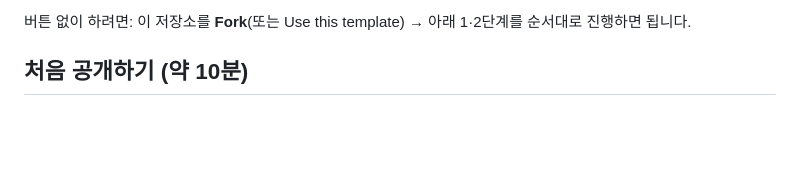
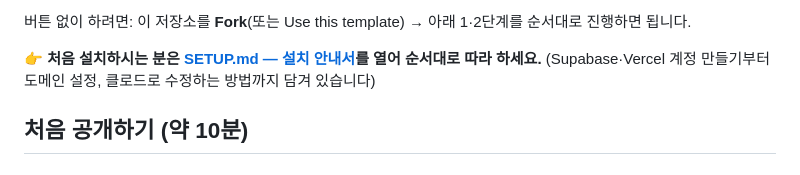
Before and after one commit to jonghyun-1440/-166-, a Markdown page: README.md, the part around the change. Rendered like a GitHub page; blank space fills up the shorter version.

```diff
--- a/README.md
+++ b/README.md
@@ -20,6 +20,9 @@
 3. 배포가 끝나면 나온 주소를 팀원들에게 공유하면 끝입니다. 팀원 이름은 사이트에서 직접 바꿉니다.
 
 버튼 없이 하려면: 이 저장소를 **Fork**(또는 Use this template) → 아래 1·2단계를 순서대로 진행하면 됩니다.
+
+👉 **처음 설치하시는 분은 [SETUP.md — 설치 안내서](./SETUP.md)를 열어 순서대로 따라 하세요.**
+(Supabase·Vercel 계정 만들기부터 도메인 설정, 클로드로 수정하는 방법까지 담겨 있습니다)
 
 ## 처음 공개하기 (약 10분)
 
```
Also changed, not shown: SETUP.md (added, +117 -0 lines).
